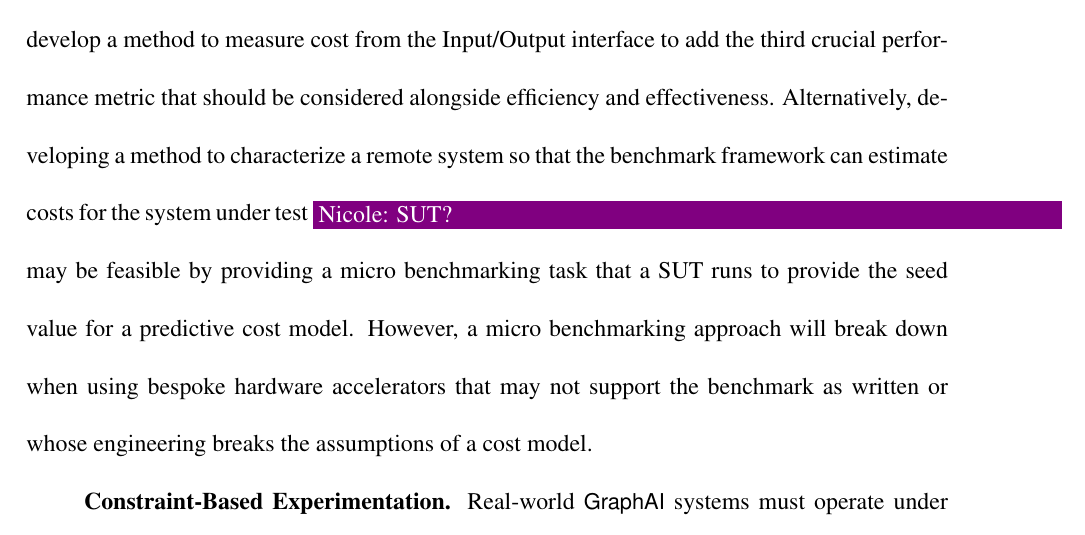
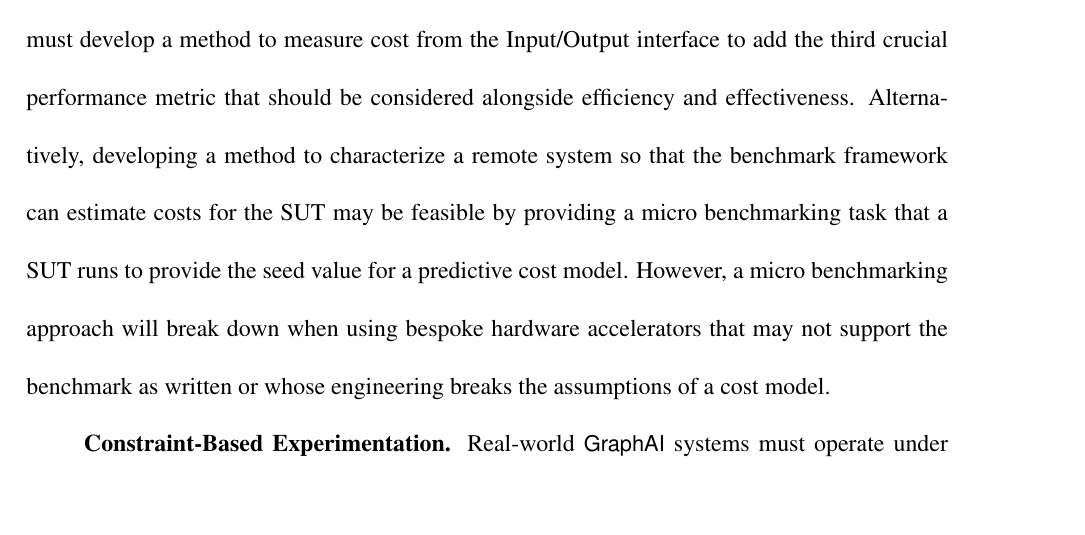
Before and after one commit to osullik/umd_thesis, a LaTeX thesis (dissertation/thesis.tex, which reads dissertation/Sections/61_Future_Work.tex): part of page 121 of 142, cut so that both start at the same text, the shorter picture padded with empty space. Compiled offline with pdfLaTeX.

Commit message:
Resolved Nicole Comments

```diff
--- a/dissertation/Sections/61_Future_Work.tex
+++ b/dissertation/Sections/61_Future_Work.tex
@@ -34,7 +34,7 @@ It will boost the utility of the benchmark and move it further away from being a
 The major limitation of the \gai benchmark framework is its inability to measure cost accurately.
 Prior approaches focus on estimation using a cost model or selecting a proxy metric like power consumption as the basis of cost estimates.
 We must develop a method to measure cost from the Input/Output interface to add the third crucial performance metric that should be considered alongside efficiency and effectiveness.
-Alternatively, developing a method to characterize a remote system so that the benchmark framework can estimate costs for the system under test \nrscomment{\ac{SUT}?} may be feasible by providing a micro benchmarking task that a \ac{SUT} runs to provide the seed value for a predictive cost model.
+Alternatively, developing a method to characterize a remote system so that the benchmark framework can estimate costs for the \ac{SUT} may be feasible by providing a micro benchmarking task that a \ac{SUT} runs to provide the seed value for a predictive cost model.
 However, a micro benchmarking approach will break down when using bespoke hardware accelerators that may not support the benchmark as written or whose engineering breaks the assumptions of a cost model.
 
 \textbf{Constraint-Based Experimentation.}
```
